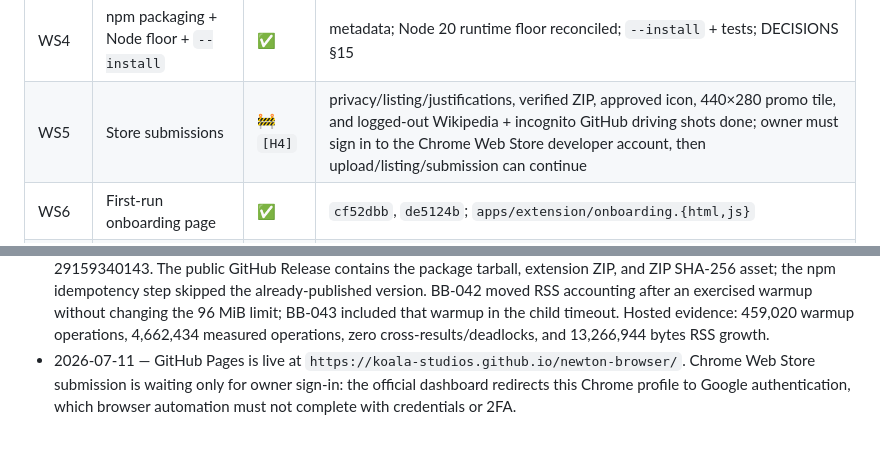
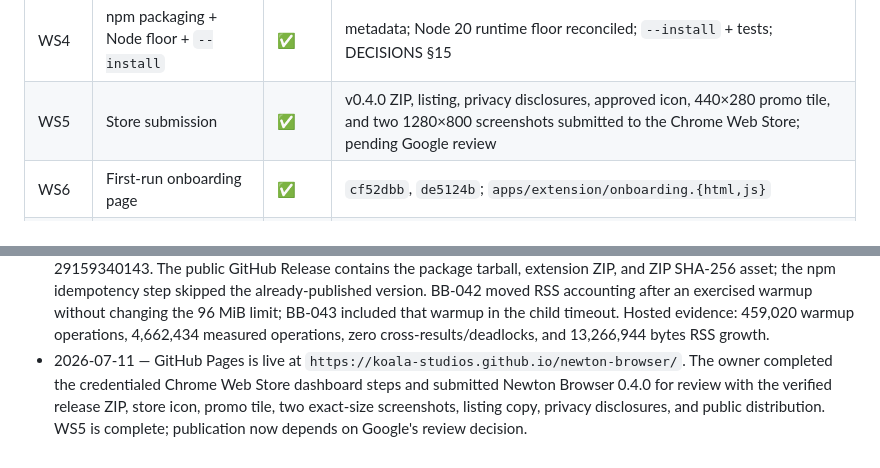
Before and after one commit to Koala-Studios/newton-browser, a Markdown page: docs/PROGRESS_LEDGER.md, 2 parts joined by grey strips. Rendered like a GitHub page.

Commit message:
docs: record Chrome Web Store submission

```diff
--- a/docs/PROGRESS_LEDGER.md
+++ b/docs/PROGRESS_LEDGER.md
@@ -14,7 +14,7 @@ Legend: ✅ done · 🔶 in progress · ⛔ not started · 🚧 blocked on human
 | WS2 | Icons + toolbar states | ✅ | `2c55f7c`, `59aac3f`, `bd3bfcd`; manifest wired; owner approved the current contact sheet 2026-07-11 |
 | WS3 | CI + release workflows | ✅ | CI GREEN on Linux+Windows, Node 20/22/24; protected v0.4.0 release workflow GREEN (run 29159340143). Fixed BB-036..BB-043. |
 | WS4 | npm packaging + Node floor + `--install` | ✅ | metadata; Node 20 runtime floor reconciled; `--install` + tests; DECISIONS §15 |
-| WS5 | Store submissions | 🚧 `[H4]` | privacy/listing/justifications, verified ZIP, approved icon, 440×280 promo tile, and logged-out Wikipedia + incognito GitHub driving shots done; owner must sign in to the Chrome Web Store developer account, then upload/listing/submission can continue |
+| WS5 | Store submission | ✅ | v0.4.0 ZIP, listing, privacy disclosures, approved icon, 440×280 promo tile, and two 1280×800 screenshots submitted to the Chrome Web Store; pending Google review |
 | WS6 | First-run onboarding page | ✅ | `cf52dbb`, `de5124b`; `apps/extension/onboarding.{html,js}` |
 | WS7 | Minimal popup sessions | ✅ | `4b03650`, `0e3b238`; session list + Stop-all |
 | WS8 | Version-skew handling | ✅ | `3a14386`, `9abcbea`; `classifyVersionSkew`, status reports versions |
@@ -156,6 +156,7 @@ convenience-only status/viewport additions are explicit post-0.4 deferrals.
   Hosted evidence: 459,020 warmup operations, 4,662,434 measured operations, zero
   cross-results/deadlocks, and 13,266,944 bytes RSS growth.
 - 2026-07-11 — GitHub Pages is live at `https://koala-studios.github.io/newton-browser/`.
-  Chrome Web Store submission is waiting only for owner sign-in: the official dashboard
-  redirects this Chrome profile to Google authentication, which browser automation must
-  not complete with credentials or 2FA.
+  The owner completed the credentialed Chrome Web Store dashboard steps and submitted
+  Newton Browser 0.4.0 for review with the verified release ZIP, store icon, promo tile,
+  two exact-size screenshots, listing copy, privacy disclosures, and public distribution.
+  WS5 is complete; publication now depends on Google's review decision.
```
Also changed, not shown: 1 other file.
